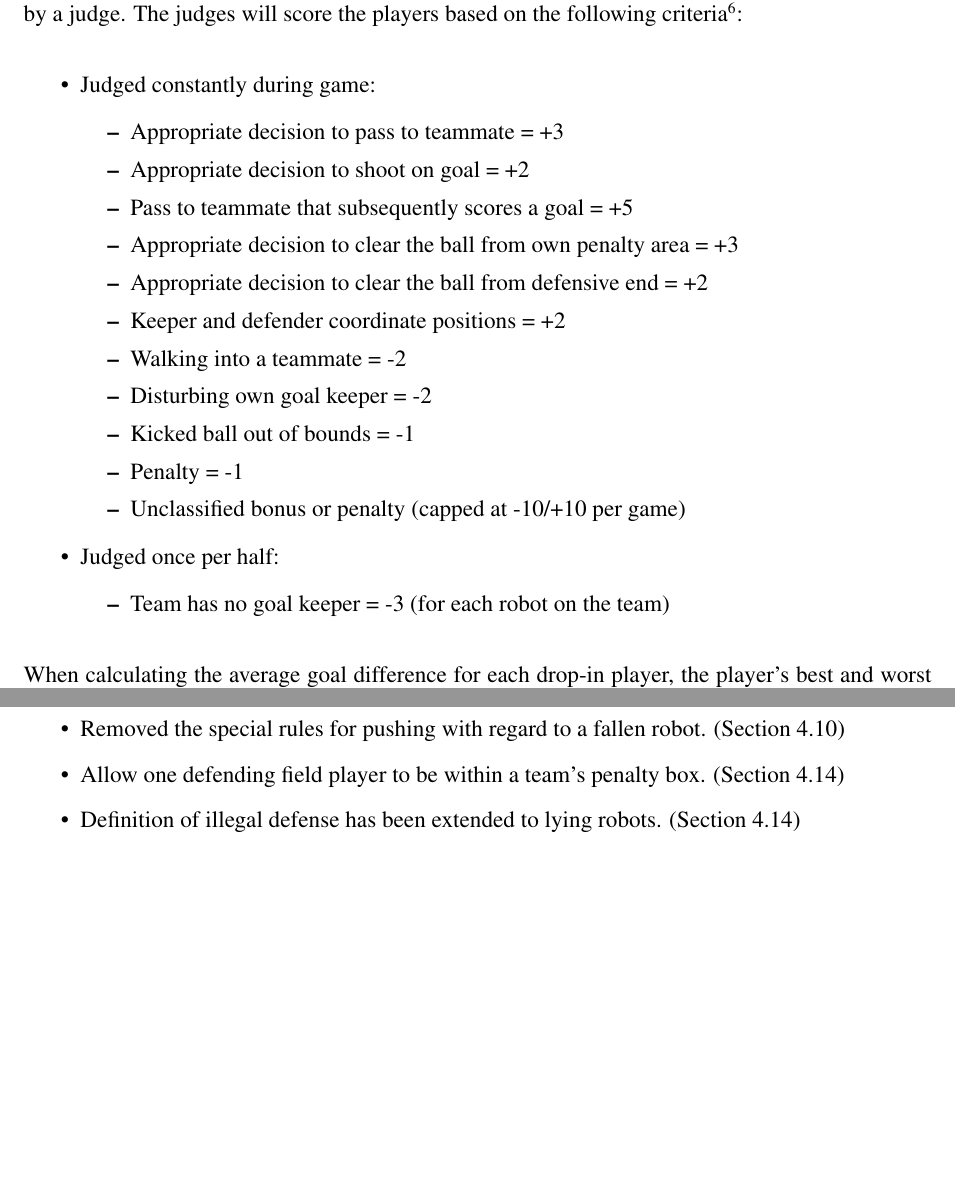
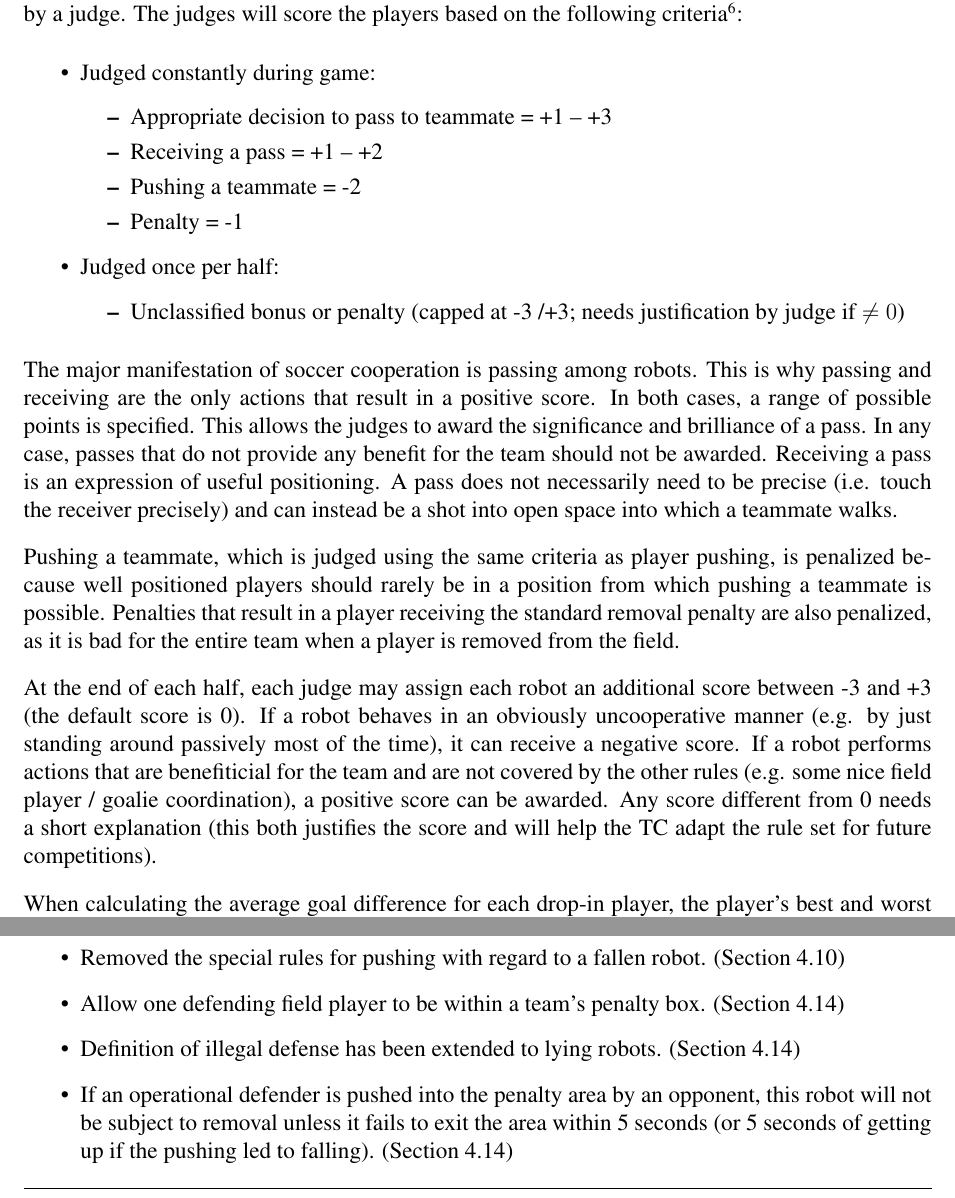
Before and after one commit to RoboCup-SPL/Rules, a LaTeX document (SPL-Rules.tex): two parts of pages 31 and 37 of 42, joined at a grey line, cut so that both start at the same text, the shorter picture padded with empty space. Compiled offline with pdfLaTeX.

Commit message:
updating drop-in player scoring

```diff
--- a/SPL-Rules.tex
+++ b/SPL-Rules.tex
@@ -866,23 +866,22 @@ The judges will be members of the technical committee, organizing committee, and
 \begin{itemize}
 \item Judged constantly during game:
   \begin{itemize}
-  \item Appropriate decision to pass to teammate = +3
-  \item Appropriate decision to shoot on goal = +2
-  \item Pass to teammate that subsequently scores a goal = +5
-  \item Appropriate decision to clear the ball from own penalty area = +3
-  \item Appropriate decision to clear the ball from defensive end = +2
-  \item Keeper and defender coordinate positions = +2
-  \item Walking into a teammate = -2
-  \item Disturbing own goal keeper = -2
-  \item Kicked ball out of bounds = -1
+  \item Appropriate decision to pass to teammate = +1 -- +3
+  \item Receiving a pass = +1 -- +2
+  \item Pushing a teammate = -2
   \item Penalty = -1
-  \item Unclassified bonus or penalty (capped at -10/+10 per game)
   \end{itemize}
 \item Judged once per half:
   \begin{itemize}
-  \item Team has no goal keeper = -3 (for each robot on the team)
+   \item Unclassified bonus or penalty (capped at -3 /+3; needs justification by judge if $\neq 0$)
   \end{itemize}
 \end{itemize}
+
+The major manifestation of soccer cooperation is passing among robots. This is why passing and receiving are the only actions that result in a positive score. In both cases, a range of possible points is specified. This allows the judges to award the significance and brilliance of a pass. In any case, passes that do not provide any benefit for the team should not be awarded. Receiving a pass is an expression of useful positioning. A pass does not necessarily need to be precise (i.e. touch the receiver precisely) and can instead be a shot into open space into which a teammate walks.
+
+Pushing a teammate, which is judged using the same criteria as player pushing, is penalized because well positioned players should rarely be in a position from which pushing a teammate is possible.  Penalties that result in a player receiving the standard removal penalty are also penalized, as it is bad for the entire team when a player is removed from the field.
+
+At the end of each half, each judge may assign each robot an additional score between -3 and +3 (the default score is 0). If a robot behaves in an obviously uncooperative manner (e.g. by just standing around passively most of the time), it can receive a negative score. If a robot performs actions that are benefiticial for the team and are not covered by the other rules (e.g. some nice field player / goalie coordination), a positive score can be awarded.  Any score different from 0 needs a short explanation (this both justifies the score and will help the TC adapt the rule set for future competitions).
 
 When calculating the average goal difference for each drop-in player, the player's best and worst games with respect to average goal difference will be disregarded.  Likewise, when calculating the average human judged score for each drop-in player, the player's best and worst games with respect to human judged score will be disregarded.  The two metrics will then be normalized and added up to determine the overall winner of this competition:
 \begin{itemize}
@@ -1019,6 +1018,7 @@ This is a brief list of rule changes from 2013 to 2014.
 	\item Removed the special rules for pushing with regard to a fallen robot. (Section \ref{sec:player_pushing})
 	\item Allow one defending field player to be within a team's penalty box. (Section \ref{sec:illegal_defender})
     \item Definition of illegal defense has been extended to lying robots. (Section \ref{sec:illegal_defender})
+	\item If an operational defender is pushed into the penalty area by an opponent, this robot will not be subject to removal unless it fails to exit the area within 5 seconds (or 5 seconds of getting up if the pushing led to falling). (Section \ref{sec:illegal_defender})
 	\item Removed the 'Playing with Hands' requirement for the action to be intentional and manupulative.  Any robot who contacts the ball with hand or arms (and is not the goal keeper in the penalty box) will be penalized. (Section \ref{sec:hand_ball})
 	\item Adapted definition of jamming to new wireless rules. (Section \ref{sec:jamming})
 \end{itemize}
```
Also changed, not shown: SPL-Rules.tex (6 more changed lines).
